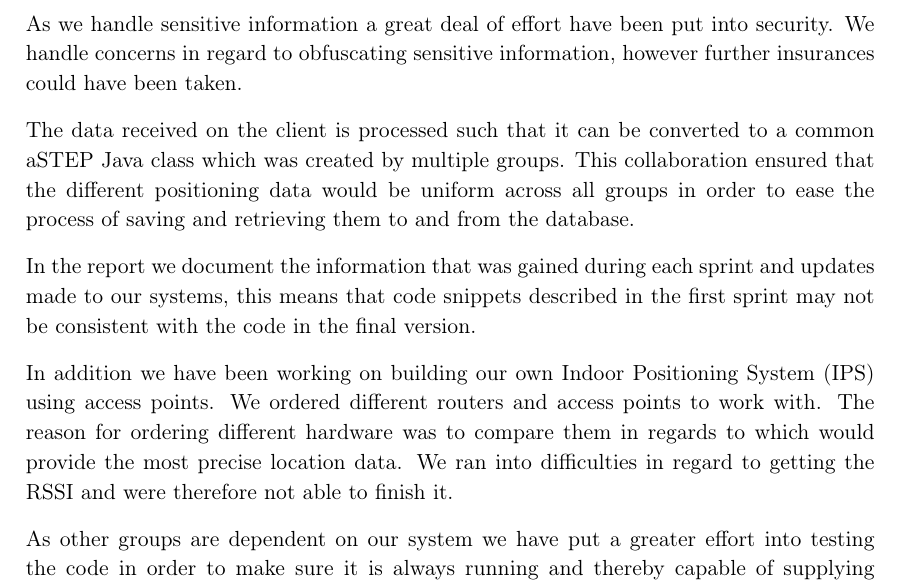
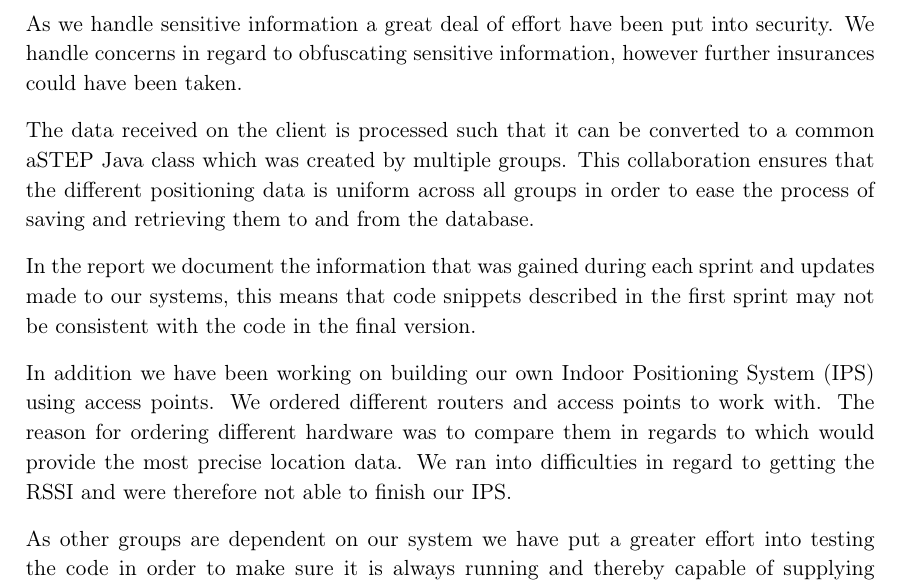
Before and after one commit to JacobNielsenn/sw608f16, a LaTeX thesis (rapport.tex, which reads formalia/resume.tex): part of page 7 of 64, cut so that both start at the same text. Compiled offline with pdfLaTeX.

Commit message:
read resume

```diff
--- a/formalia/resume.tex
+++ b/formalia/resume.tex
@@ -3,14 +3,13 @@ In this multi-project our group have been concerned with indoor positioning. Our
 
 With MSE we are able to extract the geographical location of all devices within the boundaries of the system, even if the device is not connected to the network. However, since MSE grants us access to personal informations of all the devices such as the MAC address' and if people are logged on to the network their mail. The Cisco administrator asked of us to make this non accessible to anyone, and since it is only accessible through his closed network we made an intermediate server from which we could obfuscate personal information and retrieve the data from. By doing so not even we are able to access the sensitive information.
 
-As we handle sensitive information a great deal of effort have been put into security. We handle concerns in regard to obfuscating sensitive information, however further insurances could have been taken% as it will be explained in the rapport
-.
+As we handle sensitive information a great deal of effort have been put into security. We handle concerns in regard to obfuscating sensitive information, however further insurances could have been taken.
 
-The data received on the client is processed such that it can be converted to a common aSTEP Java class which was created by multiple groups. This collaboration ensured that the different positioning data would be uniform across all groups in order to ease the process of saving and retrieving them to and from the database.
+The data received on the client is processed such that it can be converted to a common aSTEP Java class which was created by multiple groups. This collaboration ensures that the different positioning data is uniform across all groups in order to ease the process of saving and retrieving them to and from the database.
 
 In the report we document the information that was gained during each sprint and updates made to our systems, this means that code snippets described in the first sprint may not be consistent with the code in the final version.
 
-In addition we have been working on building our own Indoor Positioning System (IPS) using access points. We ordered different routers and access points to work with. The reason for ordering different hardware was to compare them in regards to which would provide the most precise location data. We ran into difficulties in regard to getting the RSSI and were therefore not able to finish it.
+In addition we have been working on building our own Indoor Positioning System (IPS) using access points. We ordered different routers and access points to work with. The reason for ordering different hardware was to compare them in regards to which would provide the most precise location data. We ran into difficulties in regard to getting the RSSI and were therefore not able to finish our IPS.
 
 As other groups are dependent on our system we have put a greater effort into testing the code in order to make sure it is always running and thereby capable of supplying the application groups with real-time data.
 Also since the project is to be continued by future students, we have put a greater than normal effort into documenting the code and explaining how it works. In addition, we have gone into more detail about what we believe should be the next steps for the continuation of our system.
```
